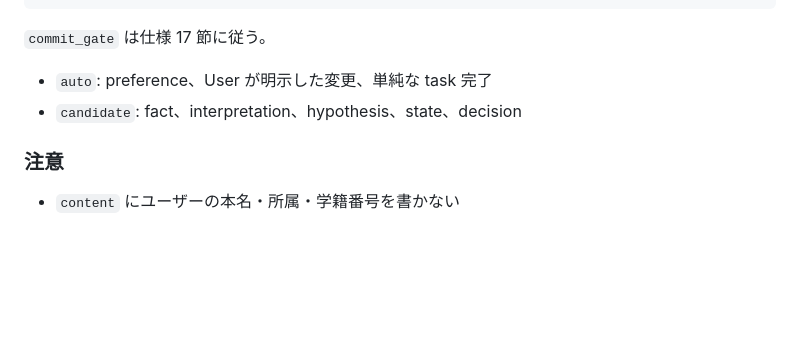
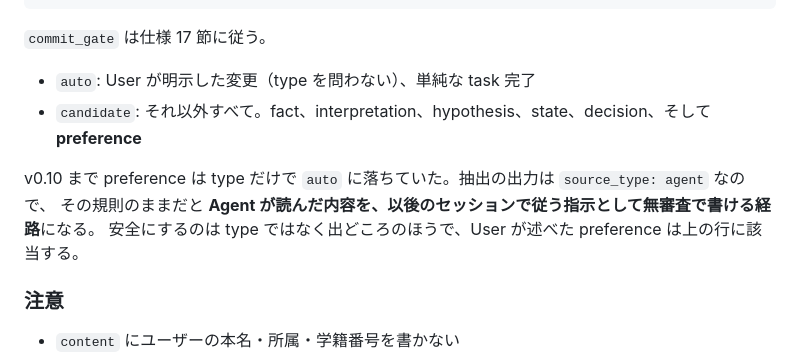
Before and after one commit to unknowns53/mashu, a Markdown page: docs/prompts/session_end_extraction.md, the part around the change. GitHub-like rendering; blank space fills up the shorter version.

Commit message:
Stop the extraction prompt from asking for its own standing instructions
It still routed preference to the auto line on type alone, which v0.10 closed
in the gate for the reason that its own output is source_type agent: content an
agent read somewhere would have become an instruction every later session
follows, with no review in between.

Co-Authored-By: Claude Opus 5 <noreply@anthropic.com>

```diff
--- a/docs/prompts/session_end_extraction.md
+++ b/docs/prompts/session_end_extraction.md
@@ -134,8 +134,12 @@ JSON で出力する。前置きも後書きも付けない。
 
 `commit_gate` は仕様 17 節に従う。
 
-- `auto`: preference、User が明示した変更、単純な task 完了
-- `candidate`: fact、interpretation、hypothesis、state、decision
+- `auto`: User が明示した変更（type を問わない）、単純な task 完了
+- `candidate`: それ以外すべて。fact、interpretation、hypothesis、state、decision、そして **preference**
+
+v0.10 まで preference は type だけで `auto` に落ちていた。抽出の出力は `source_type: agent` なので、
+その規則のままだと **Agent が読んだ内容を、以後のセッションで従う指示として無審査で書ける経路**になる。
+安全にするのは type ではなく出どころのほうで、User が述べた preference は上の行に該当する。
 
 ### 注意
 
```
